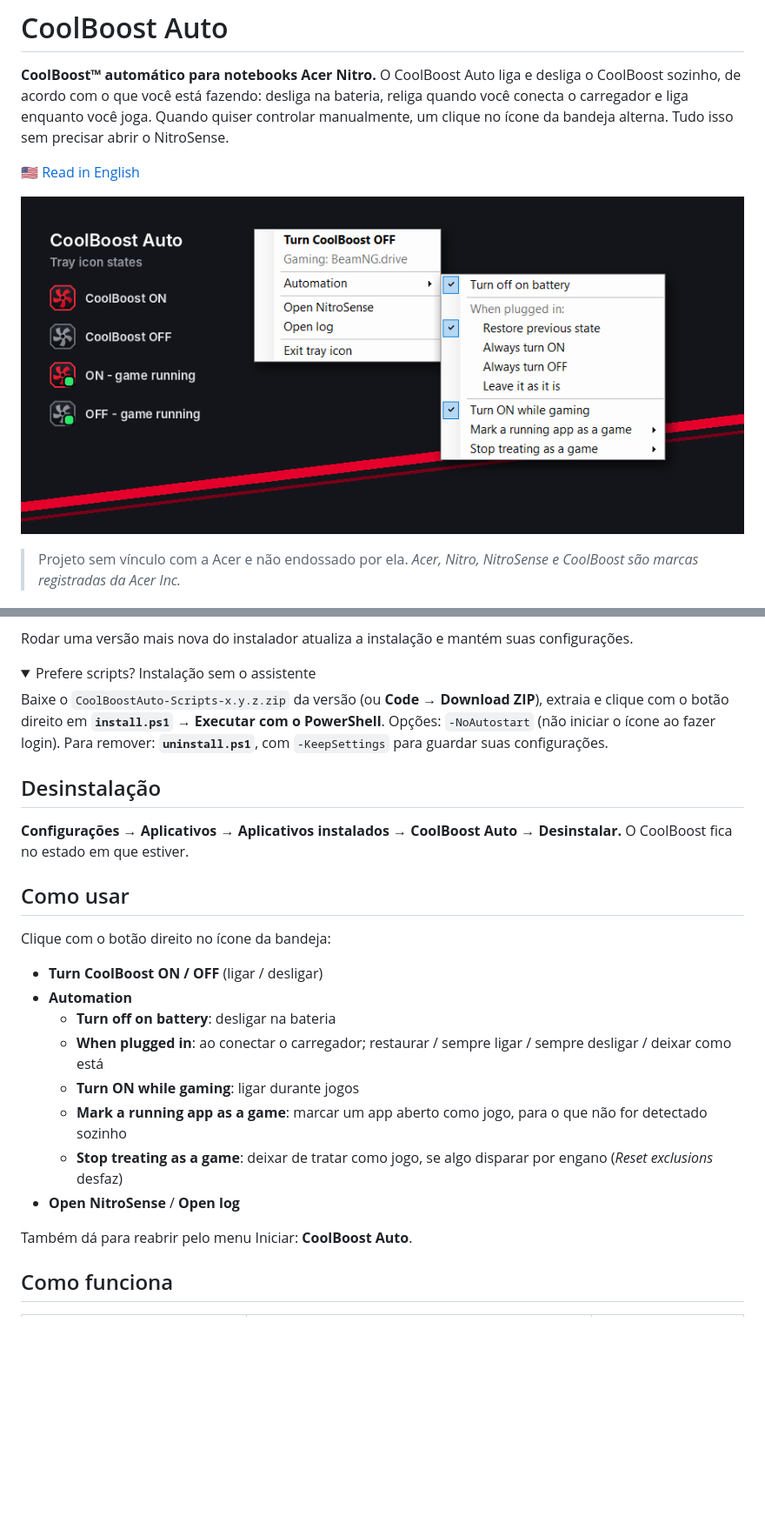
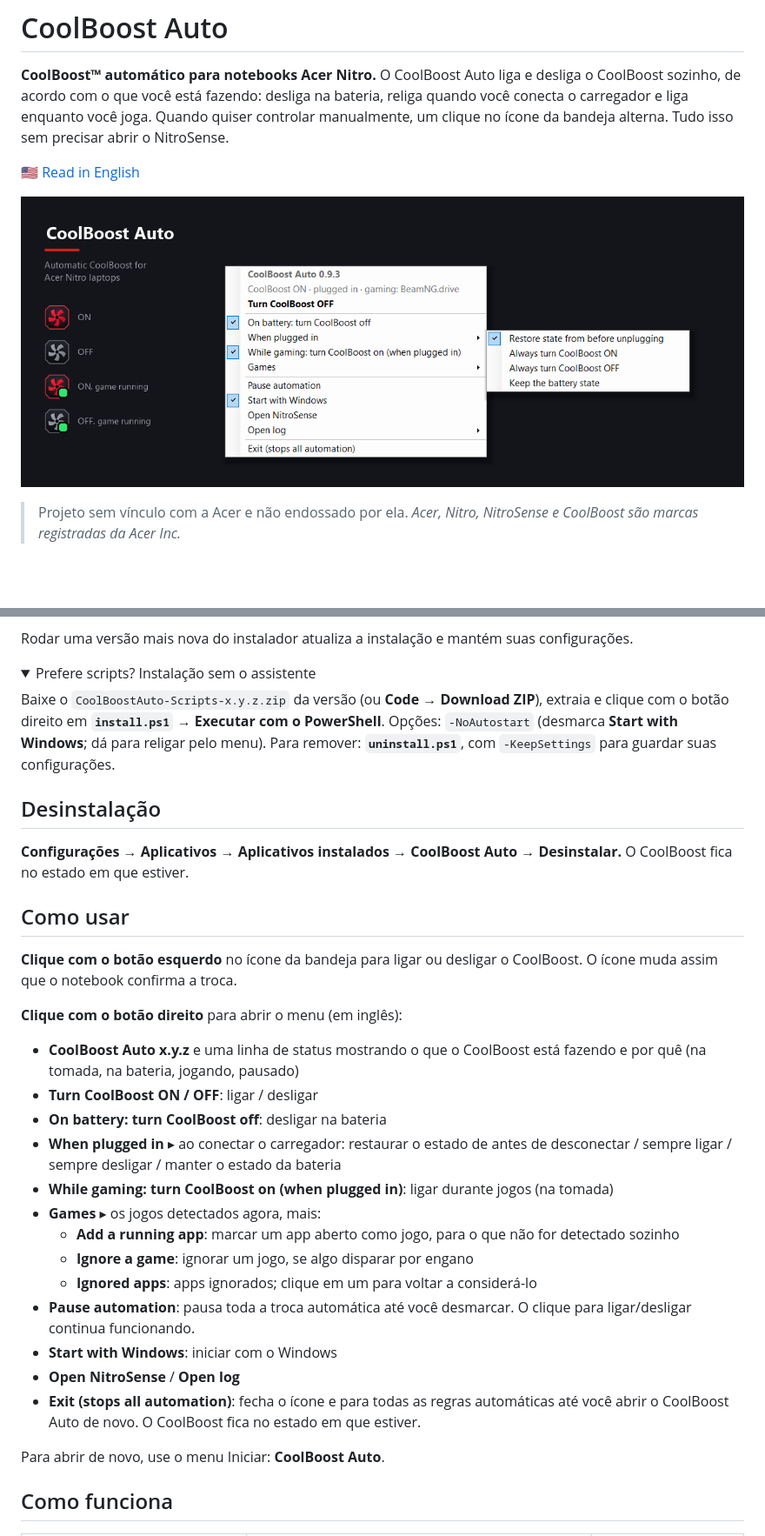
Before and after one commit to edgarmcarvalho/nitrosense-coolboost-auto, a Markdown page: README.pt-BR.md, 2 parts joined by grey strips. Shown at 87% size. Drawn GitHub-style; pictures changed too: docs/screenshot.png; folded sections open; blank space fills up the shorter version.

Commit message:
README and screenshot for the new tray menu
Co-Authored-By: Claude Opus 5.5 <noreply@anthropic.com>
Claude-Session: https://claude.ai/code/session_01VWvxtFW1m6xPJTzfAa1e5K

```diff
--- a/README.pt-BR.md
+++ b/README.pt-BR.md
@@ -54,7 +55,7 @@ Rodar uma versão mais nova do instalador atualiza a instalação e mantém suas
 
 <details><summary>Prefere scripts? Instalação sem o assistente</summary>
 
-Baixe o `CoolBoostAuto-Scripts-x.y.z.zip` da versão (ou **Code → Download ZIP**), extraia e clique com o botão direito em **`install.ps1`** → **Executar com o PowerShell**. Opções: `-NoAutostart` (não iniciar o ícone ao fazer login). Para remover: **`uninstall.ps1`**, com `-KeepSettings` para guardar suas configurações.
+Baixe o `CoolBoostAuto-Scripts-x.y.z.zip` da versão (ou **Code → Download ZIP**), extraia e clique com o botão direito em **`install.ps1`** → **Executar com o PowerShell**. Opções: `-NoAutostart` (desmarca **Start with Windows**; dá para religar pelo menu). Para remover: **`uninstall.ps1`**, com `-KeepSettings` para guardar suas configurações.
 </details>
 
 ## Desinstalação
@@ -63,18 +64,25 @@ Baixe o `CoolBoostAuto-Scripts-x.y.z.zip` da versão (ou **Code → Download ZIP
 
 ## Como usar
 
-Clique com o botão direito no ícone da bandeja:
+**Clique com o botão esquerdo** no ícone da bandeja para ligar ou desligar o CoolBoost. O ícone muda assim que o notebook confirma a troca.
 
-- **Turn CoolBoost ON / OFF** (ligar / desligar)
-- **Automation**
-  - **Turn off on battery**: desligar na bateria
-  - **When plugged in**: ao conectar o carregador; restaurar / sempre ligar / sempre desligar / deixar como está
-  - **Turn ON while gaming**: ligar durante jogos
-  - **Mark a running app as a game**: marcar um app aberto como jogo, para o que não for detectado sozinho
-  - **Stop treating as a game**: deixar de tratar como jogo, se algo disparar por engano (*Reset exclusions* desfaz)
+**Clique com o botão direito** para abrir o menu (em inglês):
+
+- **CoolBoost Auto x.y.z** e uma linha de status mostrando o que o CoolBoost está fazendo e por quê (na tomada, na bateria, jogando, pausado)
+- **Turn CoolBoost ON / OFF**: ligar / desligar
+- **On battery: turn CoolBoost off**: desligar na bateria
+- **When plugged in** ▸ ao conectar o carregador: restaurar o estado de antes de desconectar / sempre ligar / sempre desligar / manter o estado da bateria
+- **While gaming: turn CoolBoost on (when plugged in)**: ligar durante jogos (na tomada)
+- **Games** ▸ os jogos detectados agora, mais:
+  - **Add a running app**: marcar um app aberto como jogo, para o que não for detectado sozinho
+  - **Ignore a game**: ignorar um jogo, se algo disparar por engano
+  - **Ignored apps**: apps ignorados; clique em um para voltar a considerá-lo
+- **Pause automation**: pausa toda a troca automática até você desmarcar. O clique para ligar/desligar continua funcionando.
+- **Start with Windows**: iniciar com o Windows
 - **Open NitroSense** / **Open log**
+- **Exit (stops all automation)**: fecha o ícone e para todas as regras automáticas até você abrir o CoolBoost Auto de novo. O CoolBoost fica no estado em que estiver.
 
-Também dá para reabrir pelo menu Iniciar: **CoolBoost Auto**.
+Para abrir de novo, use o menu Iniciar: **CoolBoost Auto**.
 
 ## Como funciona
 
```
Also changed, not shown: other parts of README.pt-BR.md (+1 -1 lines), README.md (+17 -10 lines).
